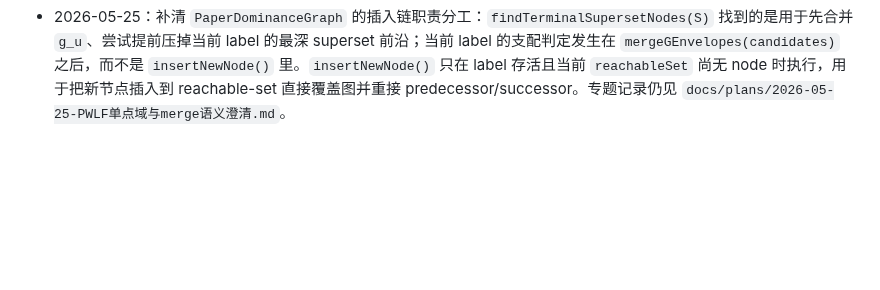
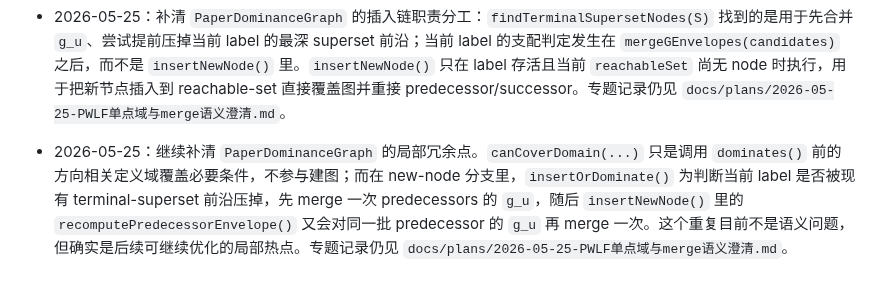
Before and after one commit to changxincao/TWETScheduling, a Markdown page: docs/logs/全局修改记录.md, the part around the change. Drawn GitHub-style; blank space fills up the shorter version.

```diff
--- a/docs/logs/全局修改记录.md
+++ b/docs/logs/全局修改记录.md
@@ -442,3 +442,4 @@
 - 2026-05-25：继续收紧 single-point 旁路方案的边界。当前决定是：所有 `Tmid` 单点判定统一使用 `Utility.compareEq(...)`；前向 `max(parentEarliest + delay, HStart)` 和后向 `rhoPrime` 只保留为 cheap signal，不作为第一版最终判定；普通 graph 不再额外增加 `Tmid` 标量查询接口，也不复用 `insertNewNode()` 之类的建图流程来安置 single-point label，而是让 single-point label 完全走独立 store。并同时明确了 `FWTL/BWTL` 是每个 terminal job 上的 dominance stores，`FWUL/BWUL` 是待扩展优先队列。专题记录仍见 `docs/plans/2026-05-25-PWLF单点域与merge语义澄清.md`。
 - 2026-05-25：继续把 single-point store 与普通 graph 的边界收紧。当前决定是：第一版 single-point label 不让普通 graph 参与支配/被支配判定，也不在 graph 里为 single-point reachable set 造空 node；single-point label 完全在独立 store 内比较。这样会放过少量“本可被普通 graph 干掉”的单点标签，但只影响效率，不影响正确性，且避免改坏 `PaperDominanceGraph` 现有“active node 持有真实 label”这一不变量。专题记录仍见 `docs/plans/2026-05-25-PWLF单点域与merge语义澄清.md`。
 - 2026-05-25：补清 `PaperDominanceGraph` 的插入链职责分工：`findTerminalSupersetNodes(S)` 找到的是用于先合并 `g_u`、尝试提前压掉当前 label 的最深 superset 前沿；当前 label 的支配判定发生在 `mergeGEnvelopes(candidates)` 之后，而不是 `insertNewNode()` 里。`insertNewNode()` 只在 label 存活且当前 `reachableSet` 尚无 node 时执行，用于把新节点插入到 reachable-set 直接覆盖图并重接 predecessor/successor。专题记录仍见 `docs/plans/2026-05-25-PWLF单点域与merge语义澄清.md`。
+- 2026-05-25：继续补清 `PaperDominanceGraph` 的局部冗余点。`canCoverDomain(...)` 只是调用 `dominates()` 前的方向相关定义域覆盖必要条件，不参与建图；而在 new-node 分支里，`insertOrDominate()` 为判断当前 label 是否被现有 terminal-superset 前沿压掉，先 merge 一次 predecessors 的 `g_u`，随后 `insertNewNode()` 里的 `recomputePredecessorEnvelope()` 又会对同一批 predecessor 的 `g_u` 再 merge 一次。这个重复目前不是语义问题，但确实是后续可继续优化的局部热点。专题记录仍见 `docs/plans/2026-05-25-PWLF单点域与merge语义澄清.md`。
```
Also changed, not shown: docs/plans/2026-05-25-PWLF单点域与merge语义澄清.md (+2 -0 lines).
